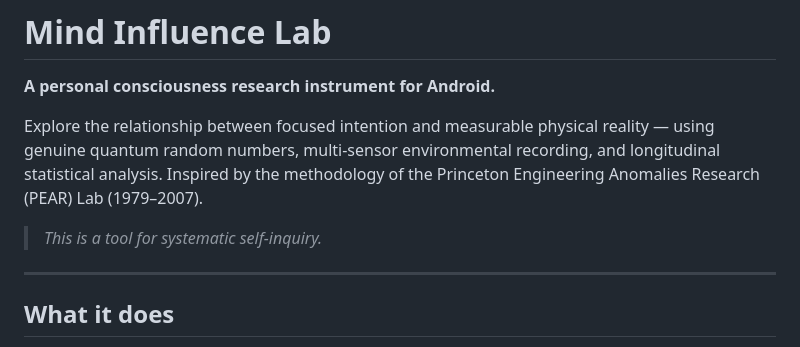
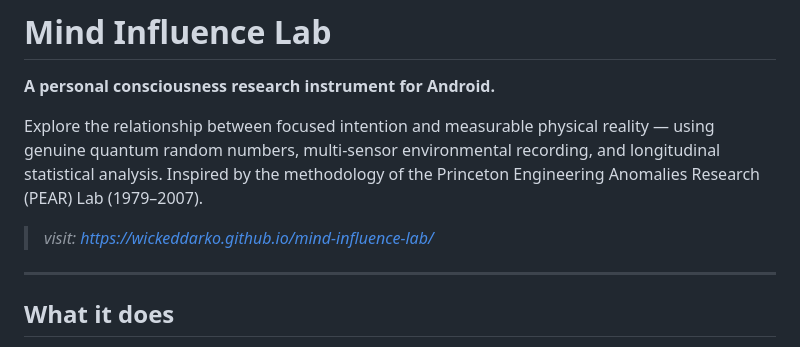
Before and after one commit to WickedDarko/mind-influence-lab, a Markdown page: README.md, the part around the change. GitHub-like rendering.

```diff
--- a/README.md
+++ b/README.md
@@ -4,7 +4,7 @@
 
 Explore the relationship between focused intention and measurable physical reality — using genuine quantum random numbers, multi-sensor environmental recording, and longitudinal statistical analysis. Inspired by the methodology of the Princeton Engineering Anomalies Research (PEAR) Lab (1979–2007).
 
-> *This is a tool for systematic self-inquiry.*
+> *visit: https://wickeddarko.github.io/mind-influence-lab/*
 
 ---
 
```
